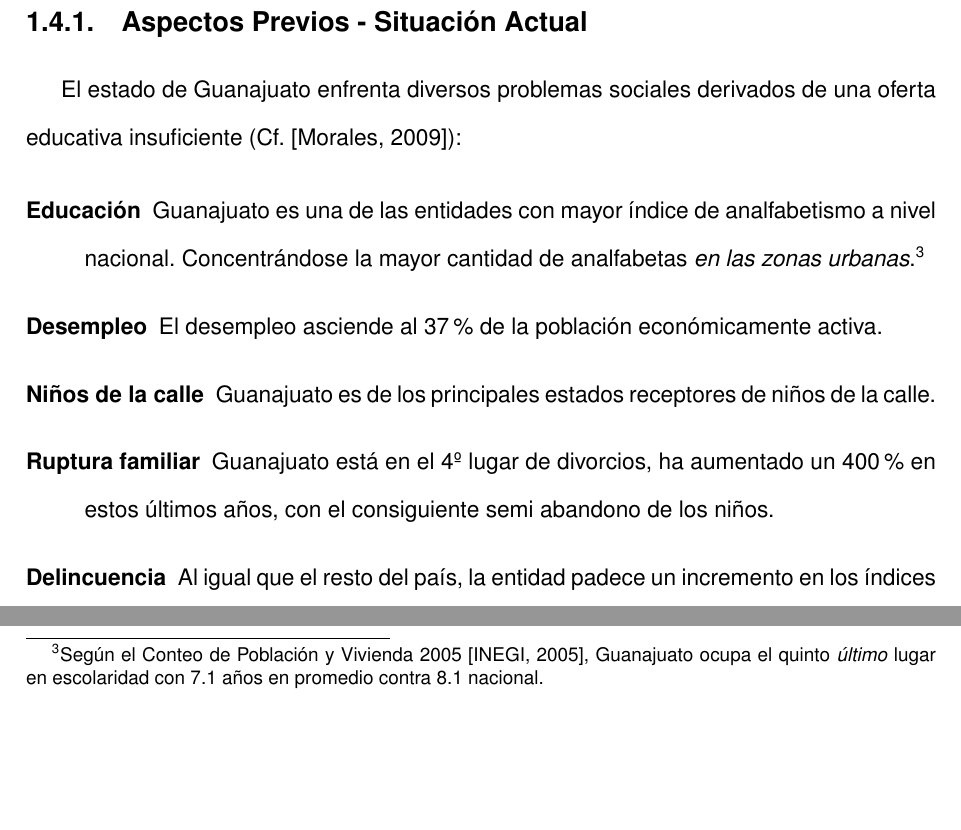
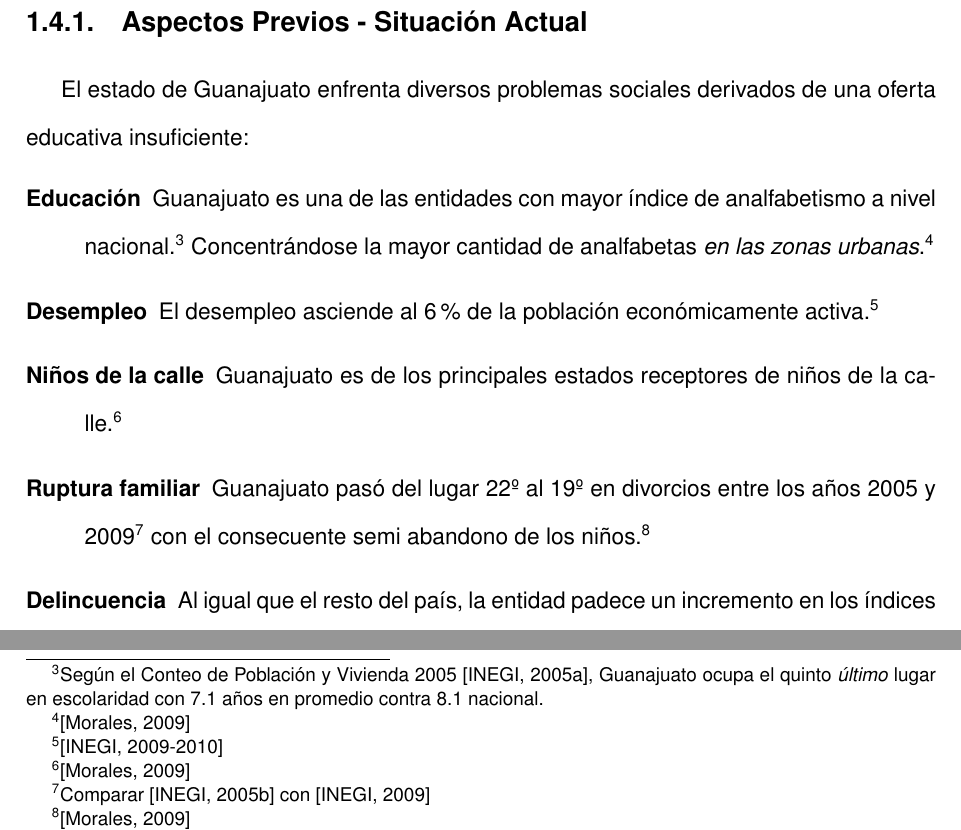
Before and after one commit to elfrucool/padre-edmundo, a LaTeX document (master.tex, which reads 01-intro.tex): two parts of page 12 of 100 before the commit and two parts of page 12 of 101 after it, joined at a grey line, cut so that both start at the same text, the shorter picture padded with empty space. Compiled offline with pdfLaTeX.

Commit message:
Se corroboraron y explicitaron las fuentes en 1.4.1

```diff
--- a/01-intro.tex
+++ b/01-intro.tex
@@ -91,15 +91,17 @@ Como actividades formativas y simultáneamente ahorradoras se consideran las sig
 \subsection{Aspectos Previos - Situación Actual}
 \label{sub:Intro:AspectosPrevios}
 
-El estado de Guanajuato enfrenta diversos problemas sociales derivados de una oferta educativa insuficiente
-(Cf. \citep{Morales09}):
+El estado de Guanajuato enfrenta diversos problemas sociales derivados de una oferta educativa insuficiente:
+%(Cf. \citep{Morales09}):
 
 \begin{description}
-	\item[Educación] Guanajuato es una de las entidades con mayor índice de analfabetismo a nivel nacional. Concentrándose la mayor cantidad de analfabetas \emph{en las zonas urbanas}.\footnote{Seg\'{u}n el Conteo de Poblaci\'{o}n y Vivienda 2005 \citep{Inegi2005}, Guanajuato ocupa el quinto \emph{\'{u}ltimo} lugar en escolaridad con 7.1 a\~nos en promedio contra 8.1 nacional.}
-	\item[Desempleo] El desempleo asciende al 37\% de la población económicamente activa.
-	\item[Niños de la calle] Guanajuato es de los principales estados receptores de niños de la calle.
-	\item[Ruptura familiar] Guanajuato está en el 4º lugar de divorcios, ha aumentado un 400\% en estos últimos años, con el consiguiente semi abandono de los niños.
-	\item[Delincuencia] Al igual que el resto del país, la entidad padece un incremento en los índices delictivos y de violencia.
+	\item[Educación] Guanajuato es una de las entidades con mayor índice de analfabetismo a nivel nacional.\footnote{Seg\'{u}n el Conteo de Poblaci\'{o}n y Vivienda 2005 \citep{Inegi2005}, Guanajuato ocupa el quinto \emph{\'{u}ltimo} lugar en escolaridad con 7.1 a\~nos en promedio contra 8.1 nacional.} Concentrándose la mayor cantidad de analfabetas \emph{en las zonas urbanas}.\footnote{\citep{Morales09}}
+	\item[Desempleo] El desempleo asciende al 6\% de la población económicamente activa.\footnote{\citep{Inegi2010Enoe}}
+	\item[Niños de la calle] Guanajuato es de los principales estados receptores de niños de la calle.\footnote{\citep{Morales09}}
+	\item[Ruptura familiar]
+	Guanajuato pasó del lugar 22º al 19º en divorcios entre los años 2005 y 2009\footnote{Comparar \citep{Inegi2005pGto} con \citep{Inegi2009pGto}} con el consecuente semi abandono de los niños.\footnote{\citep{Morales09}}
+	%Guanajuato está en el 4º lugar de divorcios, ha aumentado un 400\% en estos últimos años, con el consiguiente semi abandono de los niños.
+	\item[Delincuencia] Al igual que el resto del país, la entidad padece un incremento en los índices delictivos y de violencia.\footnote{\citep{CIDE2010}}
 \end{description}
 
 \subsection{En Caso de no Llevarse a Cabo}
```
Also changed, not shown: master.bib (+33 -0 lines).
